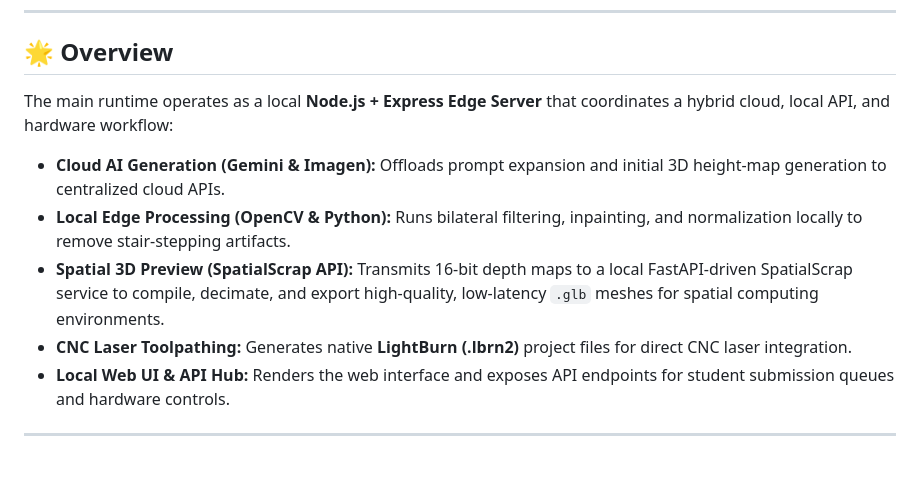
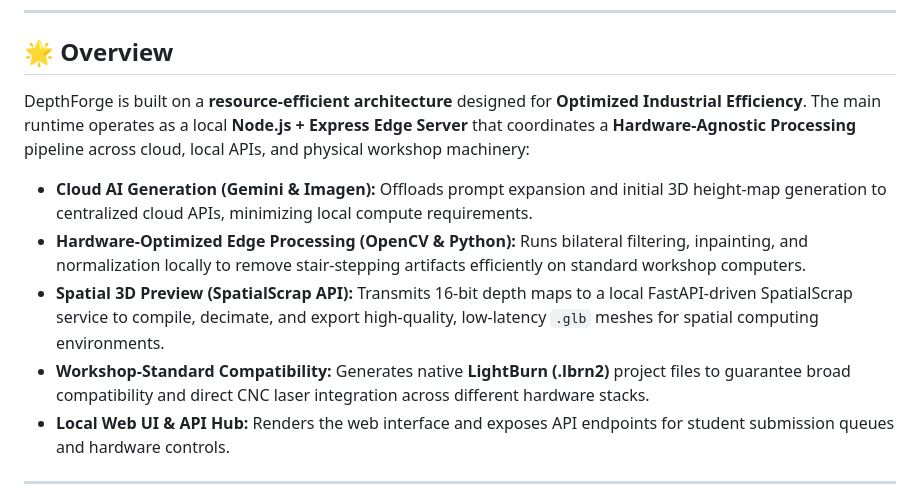
Before and after one commit to el-jefe702/LumenBurn, a Markdown page: README.md, the part around the change. Drawn GitHub-style; blank space fills up the shorter version.

Commit message:
Docs: Emphasize Hardware-Agnostic Processing and Industrial Efficiency

```diff
--- a/README.md
+++ b/README.md
@@ -12,12 +12,12 @@
 
 ## 🌟 Overview
 
-The main runtime operates as a local **Node.js + Express Edge Server** that coordinates a hybrid cloud, local API, and hardware workflow:
+DepthForge is built on a **resource-efficient architecture** designed for **Optimized Industrial Efficiency**. The main runtime operates as a local **Node.js + Express Edge Server** that coordinates a **Hardware-Agnostic Processing** pipeline across cloud, local APIs, and physical workshop machinery:
 
-* **Cloud AI Generation (Gemini & Imagen):** Offloads prompt expansion and initial 3D height-map generation to centralized cloud APIs.
-* **Local Edge Processing (OpenCV & Python):** Runs bilateral filtering, inpainting, and normalization locally to remove stair-stepping artifacts.
+* **Cloud AI Generation (Gemini & Imagen):** Offloads prompt expansion and initial 3D height-map generation to centralized cloud APIs, minimizing local compute requirements.
+* **Hardware-Optimized Edge Processing (OpenCV & Python):** Runs bilateral filtering, inpainting, and normalization locally to remove stair-stepping artifacts efficiently on standard workshop computers.
 * **Spatial 3D Preview (SpatialScrap API):** Transmits 16-bit depth maps to a local FastAPI-driven SpatialScrap service to compile, decimate, and export high-quality, low-latency `.glb` meshes for spatial computing environments.
-* **CNC Laser Toolpathing:** Generates native **LightBurn (.lbrn2)** project files for direct CNC laser integration.
+* **Workshop-Standard Compatibility:** Generates native **LightBurn (.lbrn2)** project files to guarantee broad compatibility and direct CNC laser integration across different hardware stacks.
 * **Local Web UI & API Hub:** Renders the web interface and exposes API endpoints for student submission queues and hardware controls.
 
 ---
```
